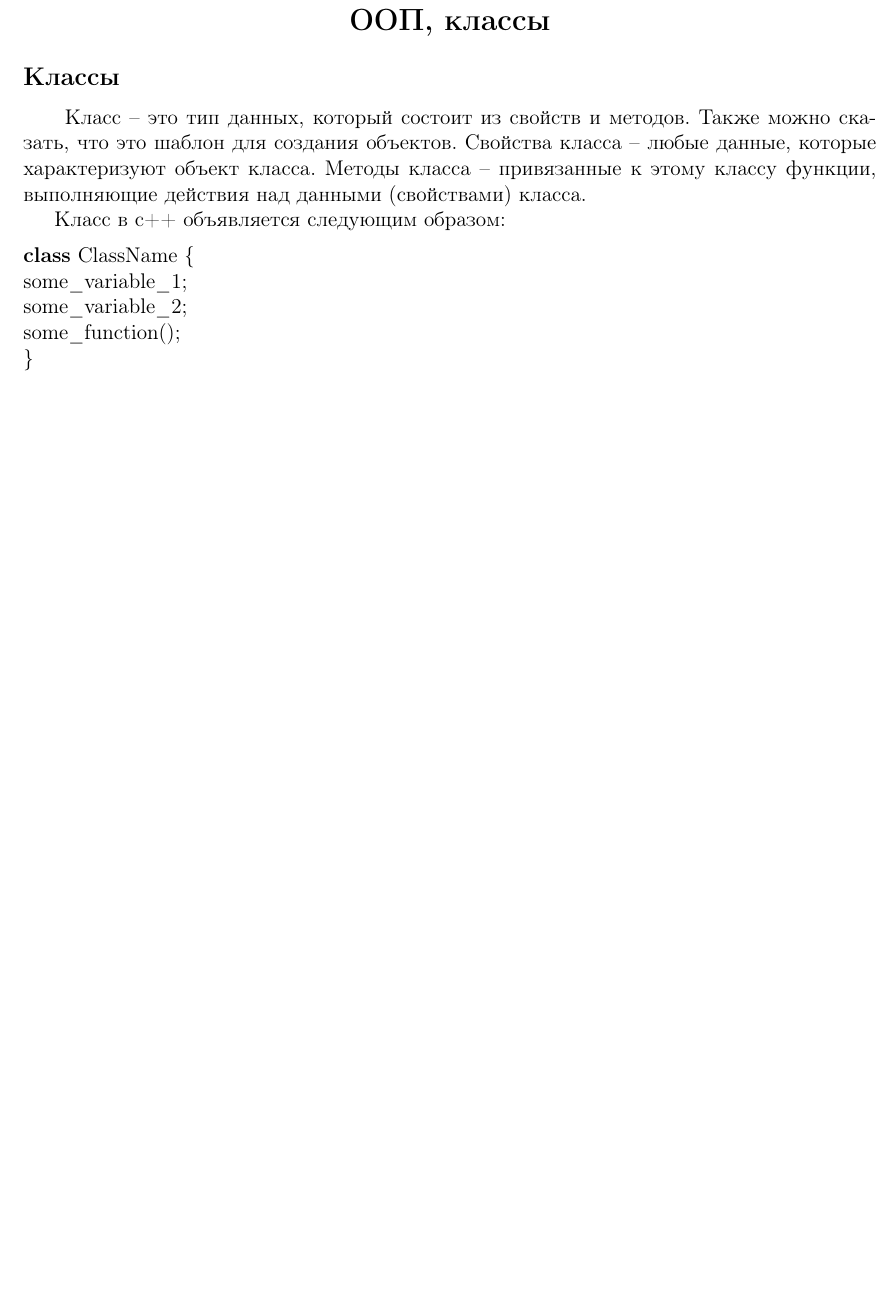
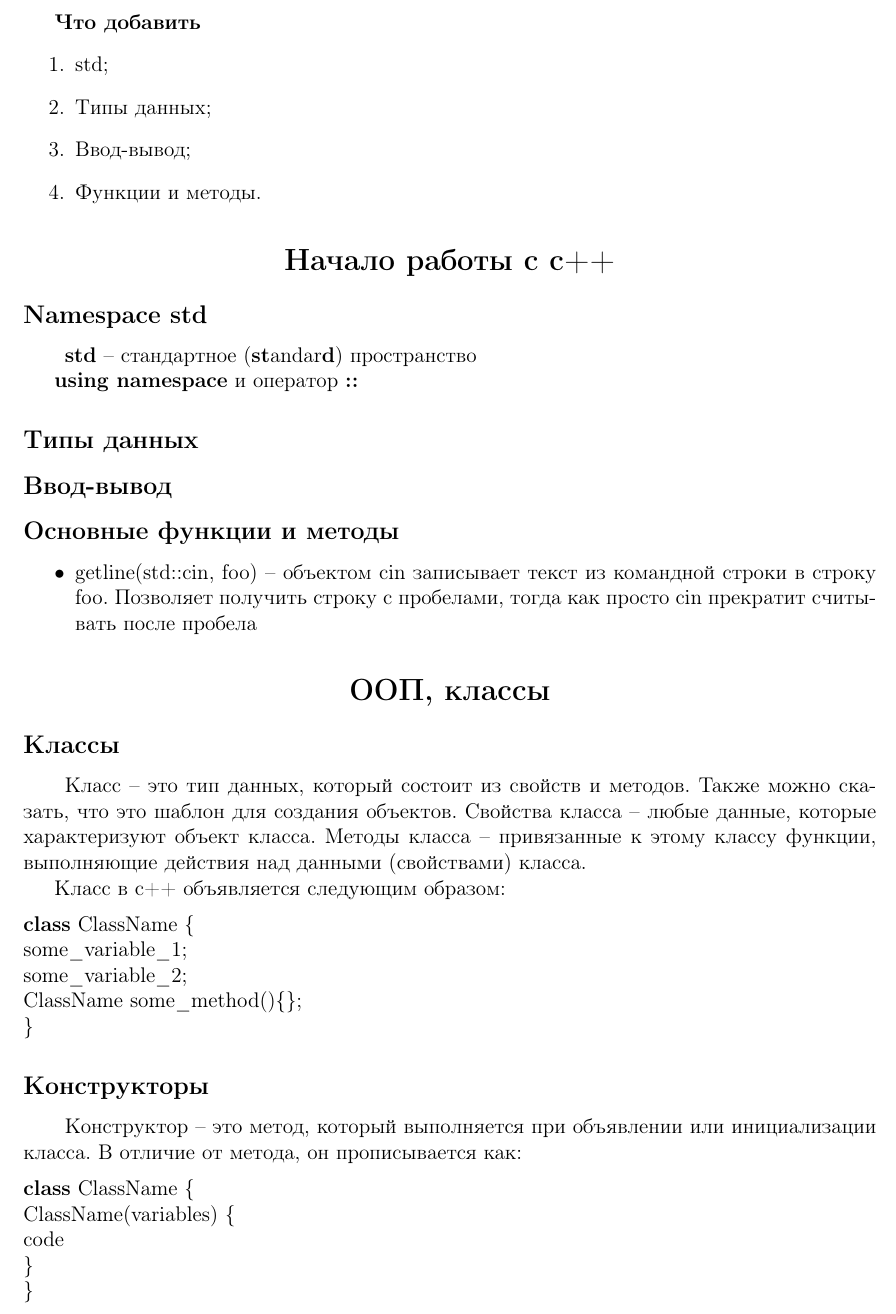
Before and after one commit to sltKaguya/itmo, a LaTeX document (prog.tex): part of page 2 of 2, cut at the place of the change, the shorter picture padded with empty space. Compiled offline with pdfLaTeX.

Commit message:
misc info about constructors

```diff
--- a/prog.tex
+++ b/prog.tex
@@ -23,9 +23,38 @@
 \maketitle
 \newpage
 \pagenumbering{arabic}
+
+\subparagraph*{Что добавить}
+\begin{enumerate}
+    \item std;
+    \item Типы данных;
+    \item Ввод-вывод;
+    \item Функции и методы.
+\end{enumerate}
+
+\begin{center}
+    \section*{Начало работы с c++}
+\end{center}
+
+\subsection*{Namespace std}
+\qquad\textbf{std} -- стандартное (\textbf{st}andar\textbf{d}) пространство
+
+\textbf{using namespace} и оператор \textbf{::}
+
+\subsection*{Типы данных}
+
+\subsection*{Ввод-вывод}
+
+\subsection*{Основные функции и методы}
+
+\begin{itemize}
+    \item getline(std::cin, foo) -- объектом cin записывает текст из командной строки в строку foo. Позволяет получить строку с пробелами, тогда как просто cin прекратит считывать после пробела
+\end{itemize}
+
 \begin{center}
     \section*{ООП, классы}
 \end{center}
+
 \subsection*{Классы}
 
 \qquadКласс -- это тип данных, который состоит из свойств и методов. Также можно сказать, что это шаблон для создания объектов. Свойства класса -- любые данные, которые характеризуют объект класса. Методы класса -- привязанные к этому классу функции, выполняющие действия над данными (свойствами) класса.
@@ -35,6 +64,16 @@
 \textbf{class} ClassName \{\newline
 some\_variable\_1;\newline
 some\_variable\_2;\newline
-some\_function();\newline
+ClassName some\_method()\{\};\newline
+\}
+
+\subsection*{Конструкторы}
+
+\qquadКонструктор -- это метод, который выполняется при объявлении или инициализации класса. В отличие от метода, он прописывается как:
+\vspace{6pt}\newline
+\textbf{class} ClassName \{\newline
+ClassName(variables) \{\newline
+code\newline
+\}\newline
 \}
 \end{document}
```
Also changed, not shown: prog.pdf.
